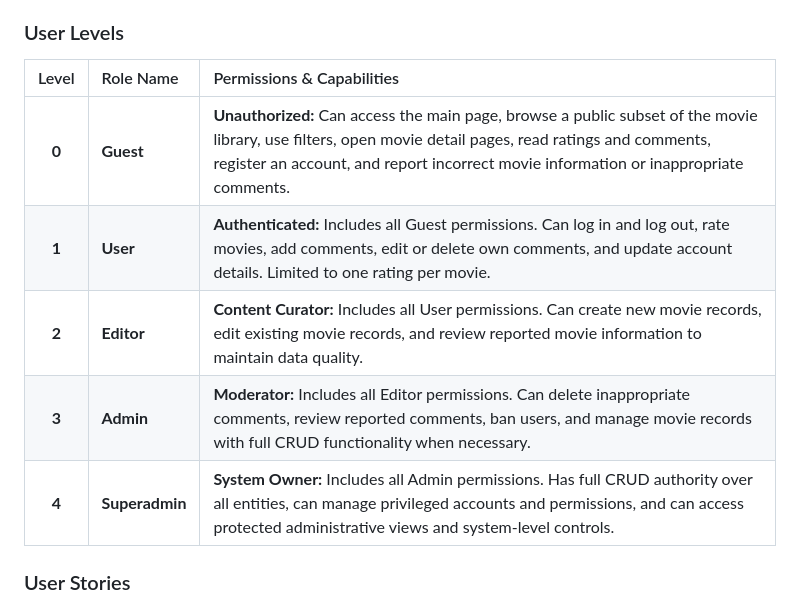
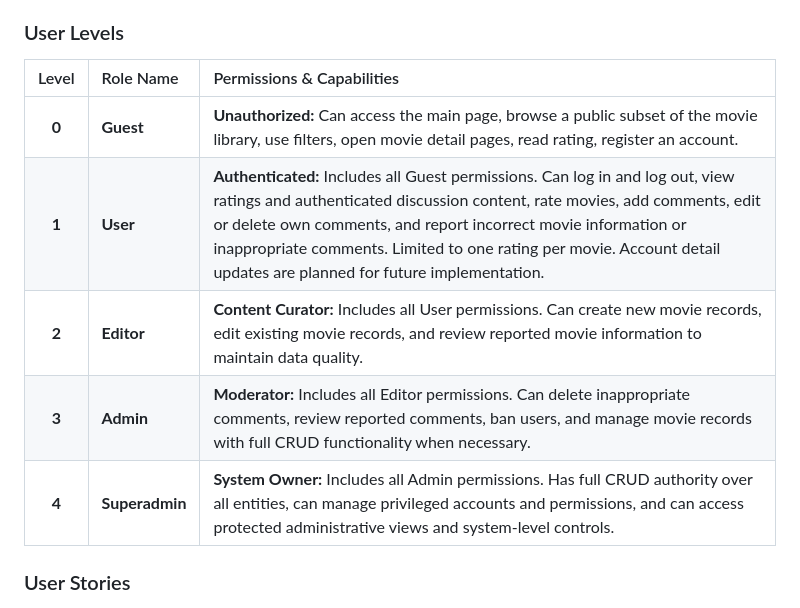
Before and after one commit to Happydeath97/InternetTechnologyProject, a Markdown page: README.md, the part around the change. Rendered like a GitHub page.

Commit message:
updated a perms and capabilities table for user levels to reflect actual state

```diff
--- a/README.md
+++ b/README.md
@@ -55,13 +55,13 @@ data quality by managing metadata and moderating discussions.
 
 ### User Levels
 
-| Level | Role Name      | Permissions & Capabilities |
-| :---: | :------------- | :--- |
-| **0** | **Guest**      | **Unauthorized:** Can access the main page, browse a public subset of the movie library, use filters, open movie detail pages, read ratings and comments, register an account, and report incorrect movie information or inappropriate comments. |
-| **1** | **User**       | **Authenticated:** Includes all Guest permissions. Can log in and log out, rate movies, add comments, edit or delete own comments, and update account details. Limited to one rating per movie. |
-| **2** | **Editor**     | **Content Curator:** Includes all User permissions. Can create new movie records, edit existing movie records, and review reported movie information to maintain data quality. |
-| **3** | **Admin**      | **Moderator:** Includes all Editor permissions. Can delete inappropriate comments, review reported comments, ban users, and manage movie records with full CRUD functionality when necessary. |
-| **4** | **Superadmin** | **System Owner:** Includes all Admin permissions. Has full CRUD authority over all entities, can manage privileged accounts and permissions, and can access protected administrative views and system-level controls. |
+| Level | Role Name      | Permissions & Capabilities                                                                                                                                                                                                                                                                                                                             |
+| :---: | :------------- |:-------------------------------------------------------------------------------------------------------------------------------------------------------------------------------------------------------------------------------------------------------------------------------------------------------------------------------------------------------|
+| **0** | **Guest**      | **Unauthorized:** Can access the main page, browse a public subset of the movie library, use filters, open movie detail pages, read rating, register an account.                                                                                                                                                                                       |
+| **1** | **User**       | **Authenticated:** Includes all Guest permissions. Can log in and log out, view ratings and authenticated discussion content, rate movies, add comments, edit or delete own comments, and report incorrect movie information or inappropriate comments. Limited to one rating per movie. Account detail updates are planned for future implementation. |
+| **2** | **Editor**     | **Content Curator:** Includes all User permissions. Can create new movie records, edit existing movie records, and review reported movie information to maintain data quality.                                                                                                                                                                         |
+| **3** | **Admin**      | **Moderator:** Includes all Editor permissions. Can delete inappropriate comments, review reported comments, ban users, and manage movie records with full CRUD functionality when necessary.                                                                                                                                                          |
+| **4** | **Superadmin** | **System Owner:** Includes all Admin permissions. Has full CRUD authority over all entities, can manage privileged accounts and permissions, and can access protected administrative views and system-level controls.                                                                                                                                  |
 
 ### User Stories
 1. **As a [Guest]**, I want to access the main page without logging in so that I can immediately use the platform.
```
